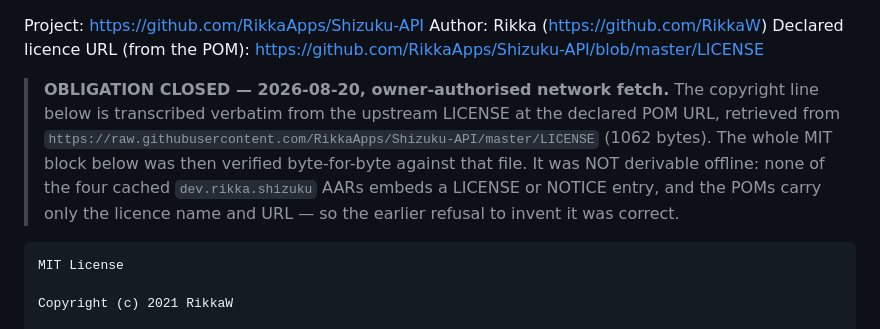
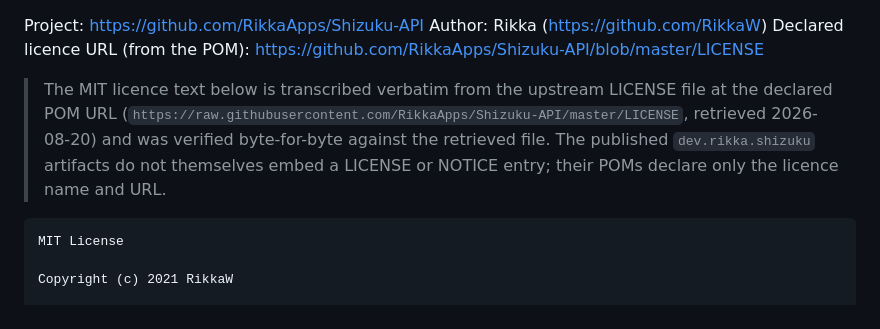
Before and after one commit to mr-biz-apps/4zones, a Markdown page: THIRD_PARTY_NOTICES.md, the part around the change. Rendered like a GitHub page.

````diff
--- a/THIRD_PARTY_NOTICES.md
+++ b/THIRD_PARTY_NOTICES.md
@@ -44,14 +44,12 @@ Author: Rikka (<https://github.com/RikkaW>)
 Declared licence URL (from the POM):
 <https://github.com/RikkaApps/Shizuku-API/blob/master/LICENSE>
 
-> **OBLIGATION CLOSED — 2026-08-20, owner-authorised network fetch.**
-> The copyright line below is transcribed verbatim from the upstream LICENSE at
-> the declared POM URL, retrieved from
-> `https://raw.githubusercontent.com/RikkaApps/Shizuku-API/master/LICENSE`
-> (1062 bytes). The whole MIT block below was then verified byte-for-byte
-> against that file. It was NOT derivable offline: none of the four cached
-> `dev.rikka.shizuku` AARs embeds a LICENSE or NOTICE entry, and the POMs carry
-> only the licence name and URL — so the earlier refusal to invent it was correct.
+> The MIT licence text below is transcribed verbatim from the upstream LICENSE
+> file at the declared POM URL
+> (`https://raw.githubusercontent.com/RikkaApps/Shizuku-API/master/LICENSE`,
+> retrieved 2026-08-20) and was verified byte-for-byte against the retrieved
+> file. The published `dev.rikka.shizuku` artifacts do not themselves embed a
+> LICENSE or NOTICE entry; their POMs declare only the licence name and URL.
 
 ```
 MIT License
````
Also changed, not shown: README.md (+18 -9 lines).
